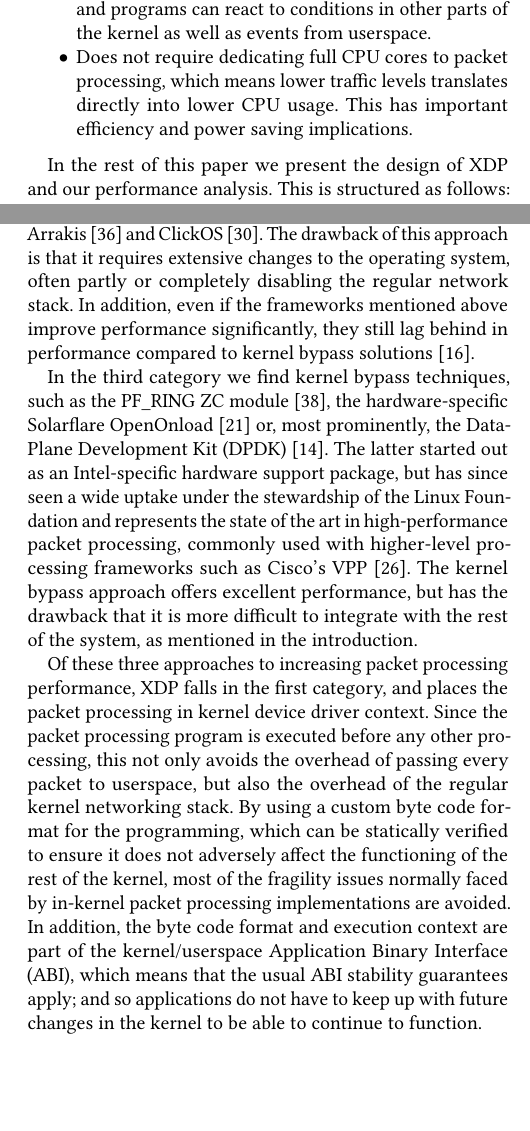
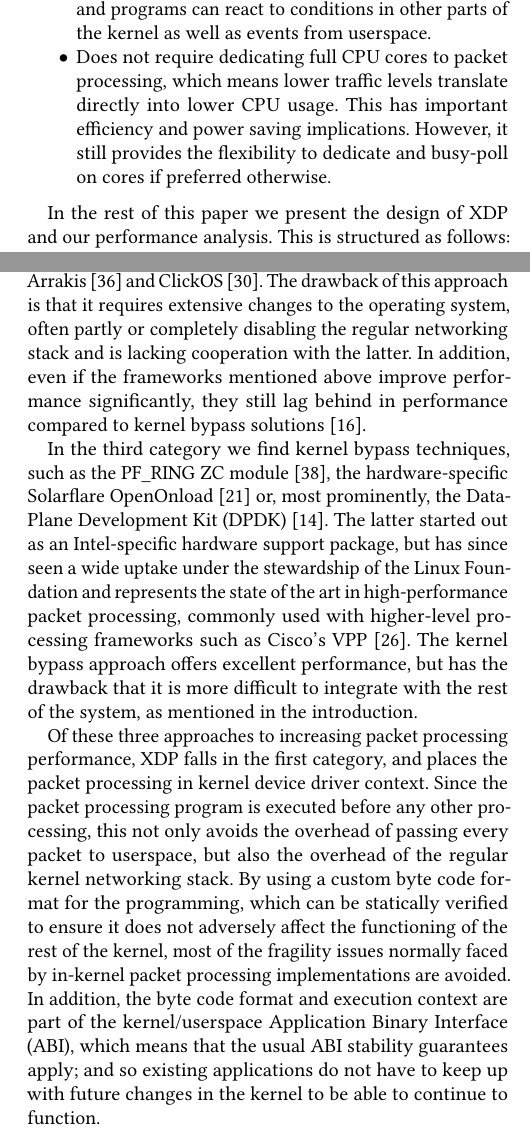
Before and after one commit to tohojo/xdp-paper, a LaTeX paper (xdp-paper.tex): two parts of the columns of pages 2 and 3 of 14, joined at a grey line, cut so that both start at the same text, the shorter picture padded with empty space. Compiled offline with pdfLaTeX.

Commit message:
Edits in related work
Signed-off-by: Daniel Borkmann <daniel@iogearbox.net>

```diff
--- a/xdp-paper.tex
+++ b/xdp-paper.tex
@@ -209,8 +209,9 @@ solutions. Specifically, XDP:
   userspace.
 
 \item Does not require dedicating full CPU cores to packet processing, which
-  means lower traffic levels translates directly into lower CPU usage. This has
-  important efficiency and power saving implications.
+  means lower traffic levels translate directly into lower CPU usage. This has
+  important efficiency and power saving implications. However, it still provides
+  the flexibility to dedicate and busy-poll on cores if preferred otherwise.
 \end{itemize}
 
 In the rest of this paper we present the design of XDP and our performance
@@ -284,10 +287,10 @@ PacketShader~\cite{han2010packetshader}, the Netmap~\cite{rizzo2012netmap}
 framework, as well as special-purpose operating systems such as
 Arrakis~\cite{peter2016arrakis} and ClickOS~\cite{martins2014clickos}. The
 drawback of this approach is that it requires extensive changes to the operating
-system, often partly or completely disabling the regular network stack. In
-addition, even if the frameworks mentioned above improve performance
-significantly, they still lag behind in performance compared to kernel bypass
-solutions~\cite{gallenmuller_comparison_2015}.
+system, often partly or completely disabling the regular networking stack and
+is lacking cooperation with the latter. In addition, even if the frameworks
+mentioned above improve performance significantly, they still lag behind in
+performance compared to kernel bypass solutions~\cite{gallenmuller_comparison_2015}.
 
 In the third category we find kernel bypass techniques, such as the PF\_RING ZC
 module~\cite{pfringzc}, the hardware-specific Solarflare
@@ -311,8 +314,8 @@ the kernel, most of the fragility issues normally faced by in-kernel packet
 processing implementations are avoided. In addition, the byte code format and
 execution context are part of the kernel/userspace Application Binary Interface
 (ABI), which means that the usual ABI stability guarantees apply; and so
-applications do not have to keep up with future changes in the kernel to be able
-to continue to function.
+existing applications do not have to keep up with future changes in the kernel
+to be able to continue to function.
 
 While falling into the first category mentioned above, XDP also borrows aspects
 from the other two. For applications that prefer receiving the full packet
```
Also changed, not shown: xdp-paper.tex (20 more changed lines).
